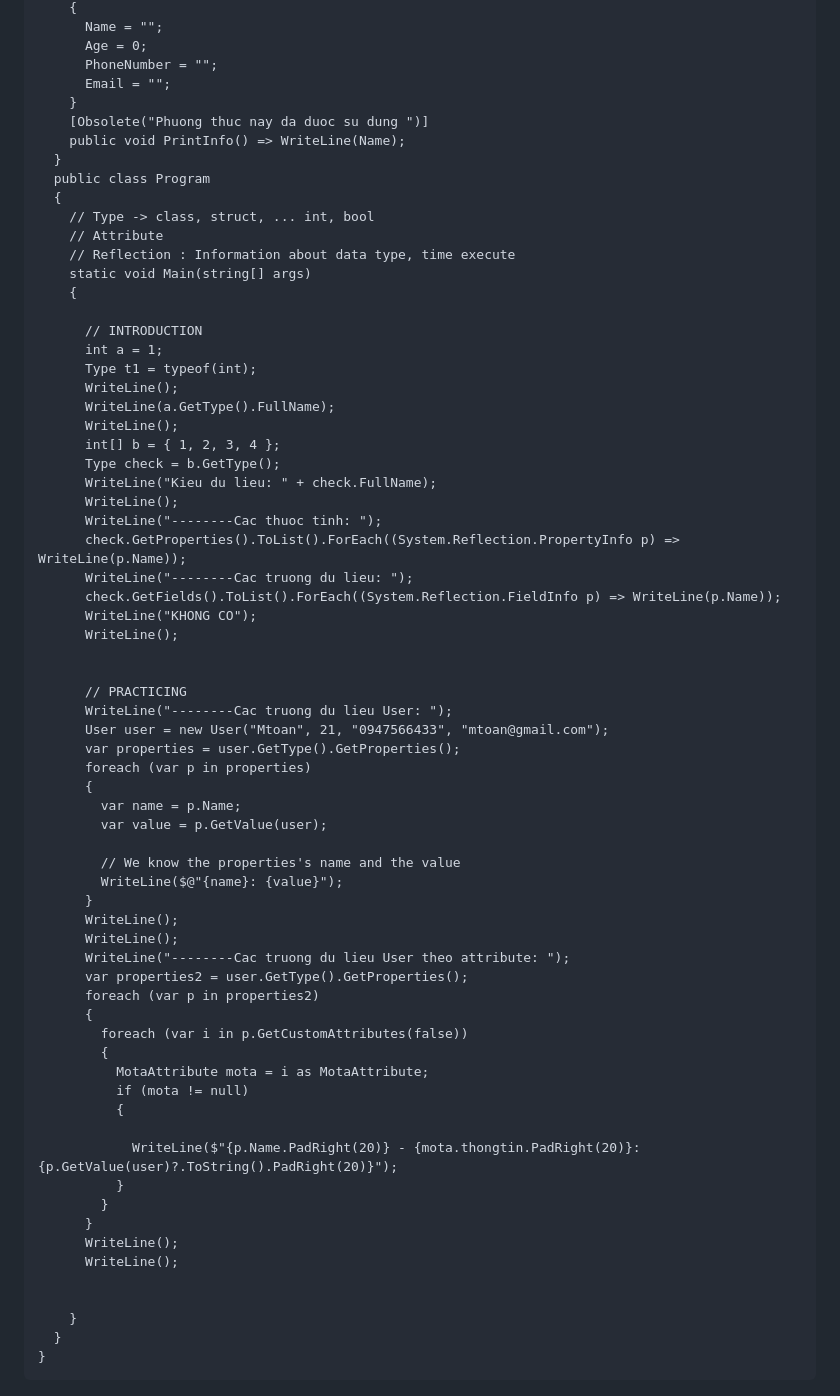
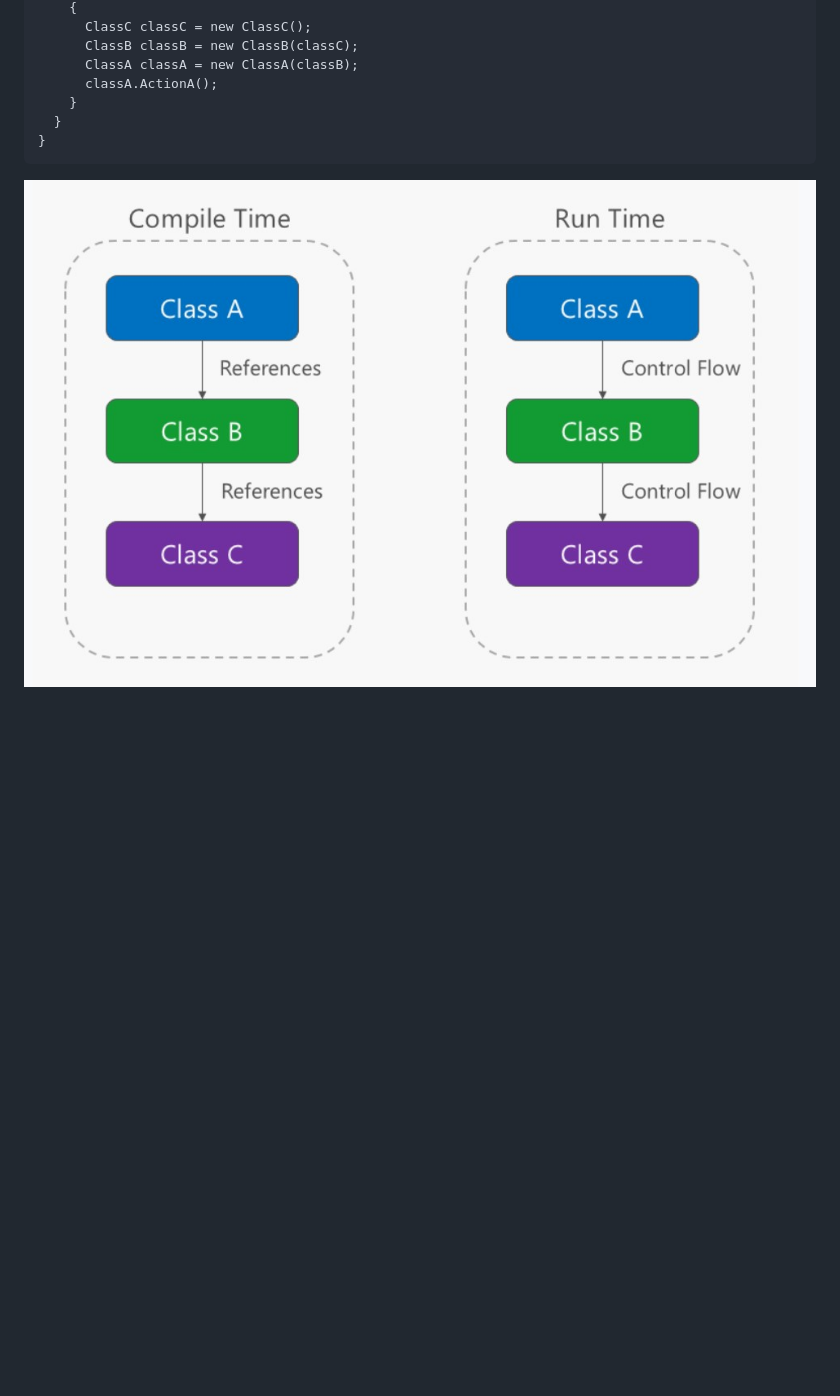
Before and after one commit to MITOViXu/razorweb, a Markdown page: README.md, the part around one of its changes. Drawn GitHub-style; pictures changed too: assets/inverse.jpg (added); blank space fills up the shorter version.

````diff
--- a/README.md
+++ b/README.md
@@ -45,71 +46,10 @@ namespace CS32
     {
-      Name = "";
-      Age = 0;
-      PhoneNumber = "";
-      Email = "";
-    }
-    [Obsolete("Phuong thuc nay da duoc su dung ")]
-    public void PrintInfo() => WriteLine(Name);
-  }
-  public class Program
-  {
-    // Type -> class, struct, ... int, bool
-    // Attribute
-    // Reflection : Information about data type, time execute
-    static void Main(string[] args)
-    {
-
-      // INTRODUCTION
-      int a = 1;
-      Type t1 = typeof(int);
-      WriteLine();
-      WriteLine(a.GetType().FullName);
-      WriteLine();
-      int[] b = { 1, 2, 3, 4 };
-      Type check = b.GetType();
-      WriteLine("Kieu du lieu: " + check.FullName);
-      WriteLine();
-      WriteLine("--------Cac thuoc tinh: ");
-      check.GetProperties().ToList().ForEach((System.Reflection.PropertyInfo p) => WriteLine(p.Name));
-      WriteLine("--------Cac truong du lieu: ");
-      check.GetFields().ToList().ForEach((System.Reflection.FieldInfo p) => WriteLine(p.Name));
-      WriteLine("KHONG CO");
-      WriteLine();
-
-
-      // PRACTICING
-      WriteLine("--------Cac truong du lieu User: ");
-      User user = new User("Mtoan", 21, "0947566433", "mtoan@gmail.com");
-      var properties = user.GetType().GetProperties();
-      foreach (var p in properties)
-      {
-        var name = p.Name;
-        var value = p.GetValue(user);
-
-        // We know the properties's name and the value
-        WriteLine($@"{name}: {value}");
-      }
-      WriteLine();
-      WriteLine();
-      WriteLine("--------Cac truong du lieu User theo attribute: ");
-      var properties2 = user.GetType().GetProperties();
-      foreach (var p in properties2)
-      {
-        foreach (var i in p.GetCustomAttributes(false))
-        {
-          MotaAttribute mota = i as MotaAttribute;
-          if (mota != null)
-          {
-
-            WriteLine($"{p.Name.PadRight(20)} - {mota.thongtin.PadRight(20)}:  {p.GetValue(user)?.ToString().PadRight(20)}");
-          }
-        }
-      }
-      WriteLine();
-      WriteLine();
-
-
+      ClassC classC = new ClassC();
+      ClassB classB = new ClassB(classC);
+      ClassA classA = new ClassA(classB);
+      classA.ActionA();
     }
   }
 }
 ```
+![alt text](/assets/inverse.jpg)
````
Also changed, not shown: other parts of README.md (+31 -30 lines), image.png (added), 12 other files.
